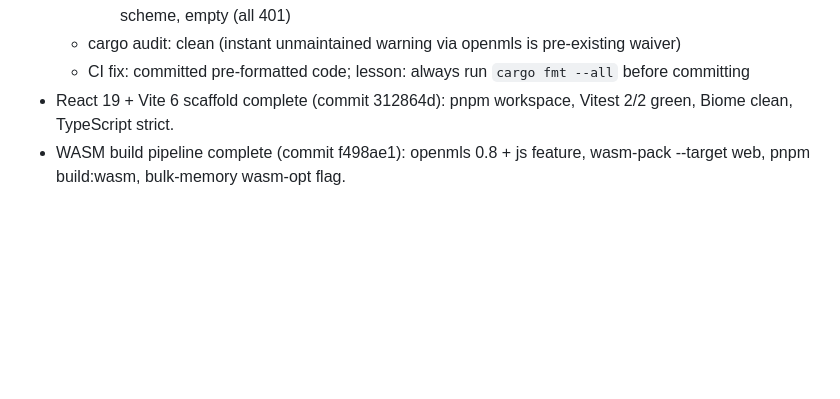
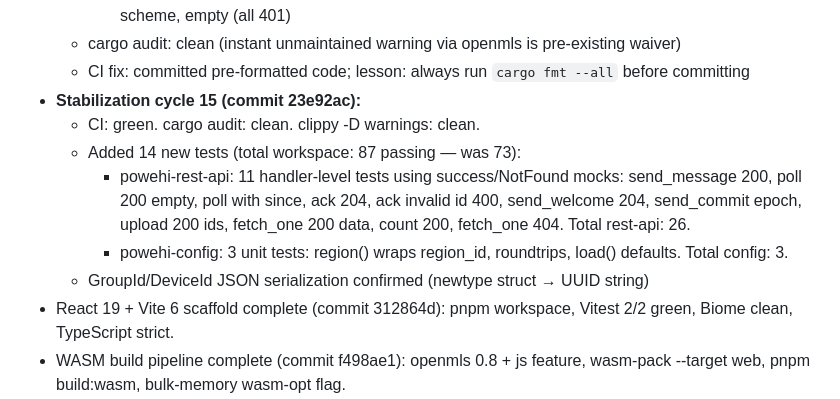
Before and after one commit to yusa-imit/powehi, a Markdown page: .claude/memory/project-context.md, the part around the change. Drawn GitHub-style; blank space fills up the shorter version.

Commit message:
chore: update session memory — stabilization cycle 15 (87 tests)
Co-Authored-By: Claude Sonnet 4.6 <noreply@anthropic.com>

```diff
--- a/.claude/memory/project-context.md
+++ b/.claude/memory/project-context.md
@@ -31,6 +31,12 @@ backend + React 19 / WASM frontend + 3-tier multi-region infra. Protocols: MLS
     - middleware: AuthenticatedDevice extractor — valid UUID, missing header, non-UUID, wrong scheme, empty (all 401)
   - cargo audit: clean (instant unmaintained warning via openmls is pre-existing waiver)
   - CI fix: committed pre-formatted code; lesson: always run `cargo fmt --all` before committing
+- **Stabilization cycle 15 (commit 23e92ac):**
+  - CI: green. cargo audit: clean. clippy -D warnings: clean.
+  - Added 14 new tests (total workspace: 87 passing — was 73):
+    - powehi-rest-api: 11 handler-level tests using success/NotFound mocks: send_message 200, poll 200 empty, poll with since, ack 204, ack invalid id 400, send_welcome 204, send_commit epoch, upload 200 ids, fetch_one 200 data, count 200, fetch_one 404. Total rest-api: 26.
+    - powehi-config: 3 unit tests: region() wraps region_id, roundtrips, load() defaults. Total config: 3.
+  - GroupId/DeviceId JSON serialization confirmed (newtype struct → UUID string)
 - React 19 + Vite 6 scaffold complete (commit 312864d): pnpm workspace, Vitest 2/2 green, Biome clean, TypeScript strict.
 - WASM build pipeline complete (commit f498ae1): openmls 0.8 + js feature, wasm-pack --target web, pnpm build:wasm, bulk-memory wasm-opt flag.
 - CI complete (commit 35ac5b9): ci-rust.yml (fmt→clippy+nextest) + ci-frontend.yml (biome+vitest); all local gates pass.
```
